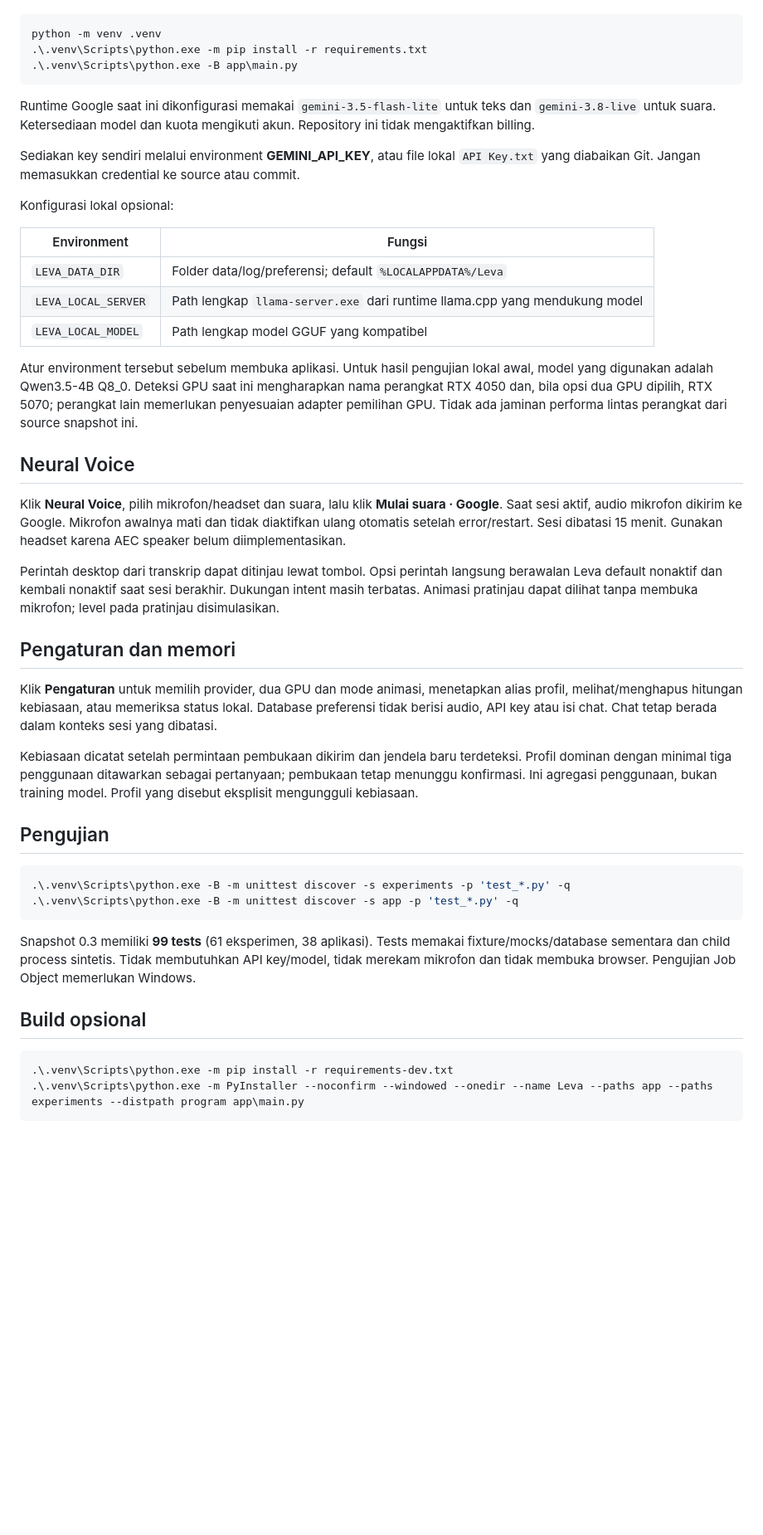
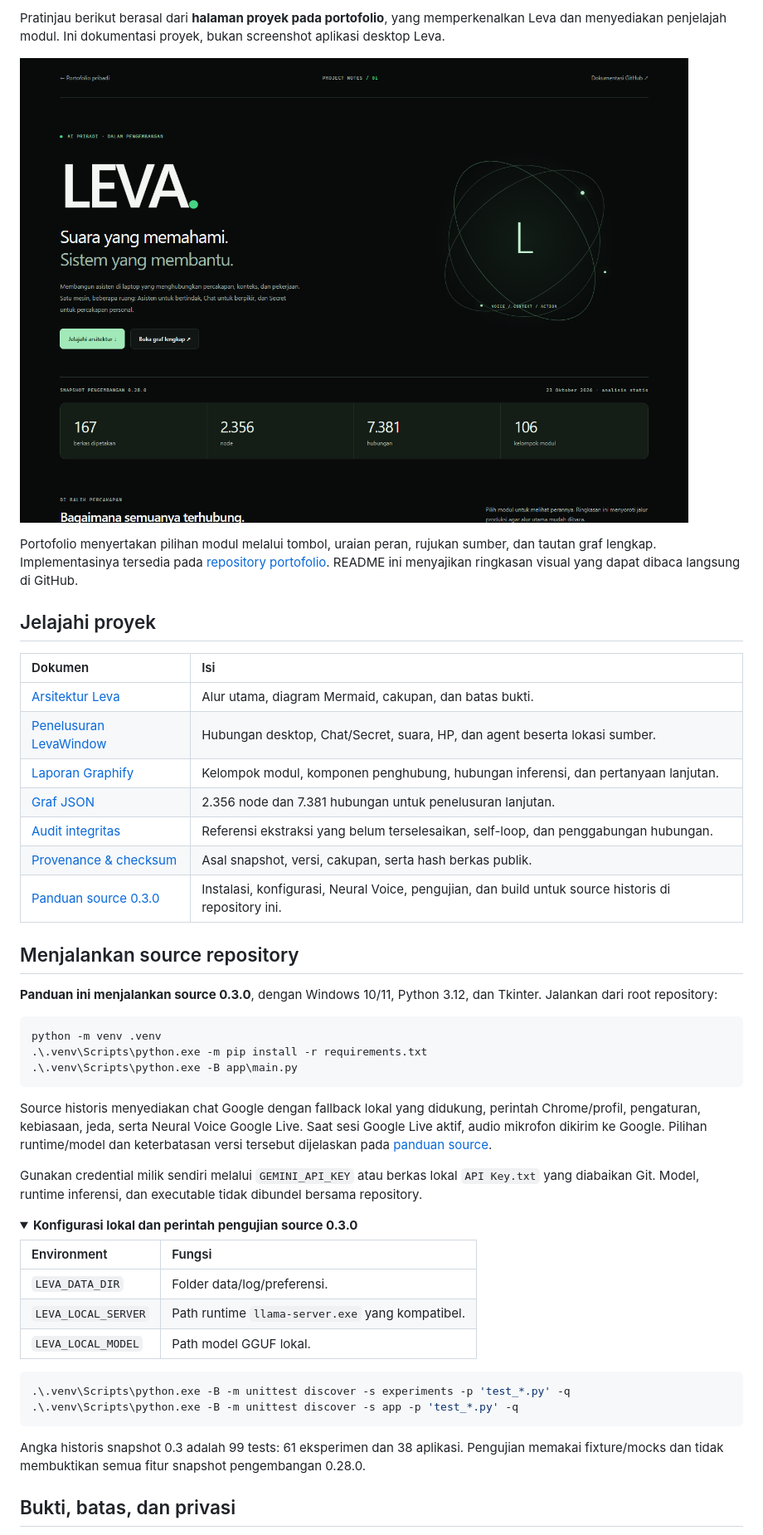
Before and after one commit to Diska404/Private_Assistant_AI, a Markdown page: README.md, the part around one of its changes. Shown at 83% size. Rendered like a GitHub page; pictures changed too: docs/assets/leva-portfolio-preview.png (added); folded sections open; blank space fills up the shorter version.

Commit message:
docs: redesign Leva README as a portfolio showcase

````diff
--- a/README.md
+++ b/README.md
@@ -22,3 +70,24 @@ Diperlukan Windows 10/11 dan Python 3.12 dengan Tkinter. Jalankan dari root repo
+Pratinjau berikut berasal dari **halaman proyek pada portofolio**, yang memperkenalkan Leva dan menyediakan penjelajah modul. Ini dokumentasi proyek, bukan screenshot aplikasi desktop Leva.
+
+[![Pratinjau halaman portofolio Leva dengan identitas visual hijau gelap, ringkasan proyek, dan metrik graf.](docs/assets/leva-portfolio-preview.png)](https://github.com/Diska404/Projek_Portofolio/tree/main/apps/web/src/app/projects/leva)
+
+Portofolio menyertakan pilihan modul melalui tombol, uraian peran, rujukan sumber, dan tautan graf lengkap. Implementasinya tersedia pada [repository portofolio](https://github.com/Diska404/Projek_Portofolio). README ini menyajikan ringkasan visual yang dapat dibaca langsung di GitHub.
+
+## Jelajahi proyek
+
+| Dokumen                                                                     | Isi                                                                                                 |
+| :-------------------------------------------------------------------------- | :-------------------------------------------------------------------------------------------------- |
+| [Arsitektur Leva](docs/architecture/README.md)                              | Alur utama, diagram Mermaid, cakupan, dan batas bukti.                                              |
+| [Penelusuran LevaWindow](docs/architecture/graphify-out/LEVAWINDOW_FLOW.md) | Hubungan desktop, Chat/Secret, suara, HP, dan agent beserta lokasi sumber.                          |
+| [Laporan Graphify](docs/architecture/graphify-out/GRAPH_REPORT.md)          | Kelompok modul, komponen penghubung, hubungan inferensi, dan pertanyaan lanjutan.                   |
+| [Graf JSON](docs/architecture/graphify-out/graph.json)                      | 2.356 node dan 7.381 hubungan untuk penelusuran lanjutan.                                           |
+| [Audit integritas](docs/architecture/graphify-out/graph-health.json)        | Referensi ekstraksi yang belum terselesaikan, self-loop, dan penggabungan hubungan.                 |
+| [Provenance & checksum](docs/architecture/graphify-out/SNAPSHOT.json)       | Asal snapshot, versi, cakupan, serta hash berkas publik.                                            |
+| [Panduan source 0.3.0](docs/SOURCE_SNAPSHOT_0_3.md)                         | Instalasi, konfigurasi, Neural Voice, pengujian, dan build untuk source historis di repository ini. |
+
+## Menjalankan source repository
+
+**Panduan ini menjalankan source 0.3.0**, dengan Windows 10/11, Python 3.12, dan Tkinter. Jalankan dari root repository:
 
 ```powershell
 python -m venv .venv
@@ -26,45 +95,27 @@ python -m venv .venv
 .\.venv\Scripts\python.exe -B app\main.py
 ```
 
-Runtime Google saat ini dikonfigurasi memakai `gemini-3.5-flash-lite` untuk teks dan `gemini-3.8-live` untuk suara. Ketersediaan model dan kuota mengikuti akun. Repository ini tidak mengaktifkan billing.
+Source historis menyediakan chat Google dengan fallback lokal yang didukung, perintah Chrome/profil, pengaturan, kebiasaan, jeda, serta Neural Voice Google Live. Saat sesi Google Live aktif, audio mikrofon dikirim ke Google. Pilihan runtime/model dan keterbatasan versi tersebut dijelaskan pada [panduan source](docs/SOURCE_SNAPSHOT_0_3.md).
 
-Sediakan key sendiri melalui environment **GEMINI_API_KEY**, atau file lokal `API Key.txt` yang diabaikan Git. Jangan memasukkan credential ke source atau commit.
+Gunakan credential milik sendiri melalui `GEMINI_API_KEY` atau berkas lokal `API Key.txt` yang diabaikan Git. Model, runtime inferensi, dan executable tidak dibundel bersama repository.
 
-Konfigurasi lokal opsional:
+<details>
+<summary><b>Konfigurasi lokal dan perintah pengujian source 0.3.0</b></summary>
 
-| Environment | Fungsi |
-| --- | --- |
-| `LEVA_DATA_DIR` | Folder data/log/preferensi; default `%LOCALAPPDATA%/Leva` |
-| `LEVA_LOCAL_SERVER` | Path lengkap `llama-server.exe` dari runtime llama.cpp yang mendukung model |
-| `LEVA_LOCAL_MODEL` | Path lengkap model GGUF yang kompatibel |
-
-Atur environment tersebut sebelum membuka aplikasi. Untuk hasil pengujian lokal awal, model yang digunakan adalah Qwen3.5-4B Q8_0. Deteksi GPU saat ini mengharapkan nama perangkat RTX 4050 dan, bila opsi dua GPU dipilih, RTX 5070; perangkat lain memerlukan penyesuaian adapter pemilihan GPU. Tidak ada jaminan performa lintas perangkat dari source snapshot ini.
-
-## Neural Voice
-
-Klik **Neural Voice**, pilih mikrofon/headset dan suara, lalu klik **Mulai suara · Google**. Saat sesi aktif, audio mikrofon dikirim ke Google. Mikrofon awalnya mati dan tidak diaktifkan ulang otomatis setelah error/restart. Sesi dibatasi 15 menit. Gunakan headset karena AEC speaker belum diimplementasikan.
-
-Perintah desktop dari transkrip dapat ditinjau lewat tombol. Opsi perintah langsung berawalan Leva default nonaktif dan kembali nonaktif saat sesi berakhir. Dukungan intent masih terbatas. Animasi pratinjau dapat dilihat tanpa membuka mikrofon; level pada pratinjau disimulasikan.
-
-## Pengaturan dan memori
-
-Klik **Pengaturan** untuk memilih provider, dua GPU dan mode animasi, menetapkan alias profil, melihat/menghapus hitungan kebiasaan, atau memeriksa status lokal. Database preferensi tidak berisi audio, API key atau isi chat. Chat tetap berada dalam konteks sesi yang dibatasi.
-
-Kebiasaan dicatat setelah permintaan pembukaan dikirim dan jendela baru terdeteksi. Profil dominan dengan minimal tiga penggunaan ditawarkan sebagai pertanyaan; pembukaan tetap menunggu konfirmasi. Ini agregasi penggunaan, bukan training model. Profil yang disebut eksplisit mengungguli kebiasaan.
-
-## Pengujian
+| Environment         | Fungsi                                           |
+| :------------------ | :----------------------------------------------- |
+| `LEVA_DATA_DIR`     | Folder data/log/preferensi.                      |
+| `LEVA_LOCAL_SERVER` | Path runtime `llama-server.exe` yang kompatibel. |
+| `LEVA_LOCAL_MODEL`  | Path model GGUF lokal.                           |
 
 ```powershell
 .\.venv\Scripts\python.exe -B -m unittest discover -s experiments -p 'test_*.py' -q
 .\.venv\Scripts\python.exe -B -m unittest discover -s app -p 'test_*.py' -q
 ```
 
-Snapshot 0.3 memiliki **99 tests** (61 eksperimen, 38 aplikasi). Tests memakai fixture/mocks/database sementara dan child process sintetis. Tidak membutuhkan API key/model, tidak merekam mikrofon dan tidak membuka browser. Pengujian Job Object memerlukan Windows.
+Angka historis snapshot 0.3 adalah 99 tests: 61 eksperimen dan 38 aplikasi. Pengujian memakai fixture/mocks dan tidak membuktikan semua fitur snapshot pengembangan 0.28.0.
 
-## Build opsional
+</details>
 
-```powershell
-.\.venv\Scripts\python.exe -m pip install -r requirements-dev.txt
-.\.venv\Scripts\python.exe -m PyInstaller --noconfirm --windowed --onedir --name Leva --paths app --paths experiments --distpath program app\main.py
-```
+## Bukti, batas, dan privasi
 
````
Also changed, not shown: other parts of README.md (+68 -18 lines), docs/SOURCE_SNAPSHOT_0_3.md (added, +77 -0 lines), 3 other files.
